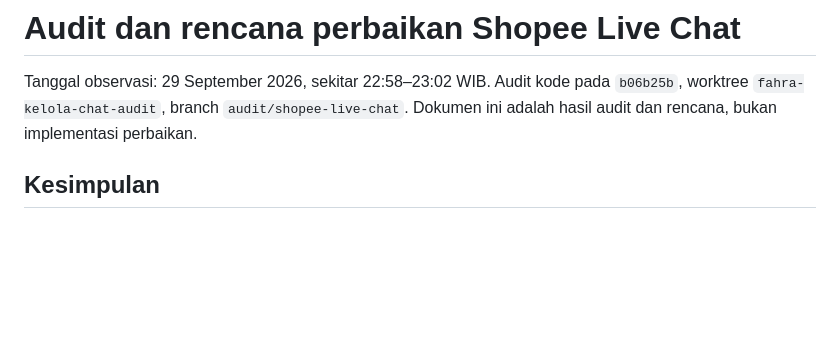
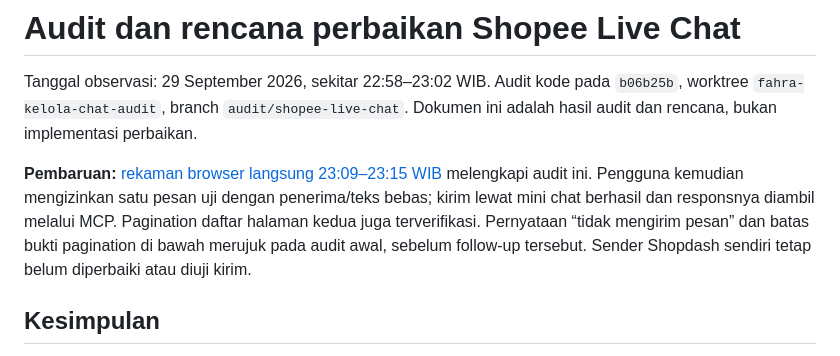
Before and after one commit to ramdanifahmy2023/fahra-kelola, a Markdown page: ops/live-chat-audit-20260929.md, the part around the change. Rendered like a GitHub page; blank space fills up the shorter version.

Commit message:
Record live browser chat capture and verified send contract

```diff
--- a/ops/live-chat-audit-20260929.md
+++ b/ops/live-chat-audit-20260929.md
@@ -1,6 +1,8 @@
 # Audit dan rencana perbaikan Shopee Live Chat
 
 Tanggal observasi: 29 September 2026, sekitar 22:58–23:02 WIB. Audit kode pada `b06b25b`, worktree `fahra-kelola-chat-audit`, branch `audit/shopee-live-chat`. Dokumen ini adalah hasil audit dan rencana, bukan implementasi perbaikan.
+
+**Pembaruan:** [rekaman browser langsung 23:09–23:15 WIB](live-chat-browser-capture-20260929.md) melengkapi audit ini. Pengguna kemudian mengizinkan satu pesan uji dengan penerima/teks bebas; kirim lewat mini chat berhasil dan responsnya diambil melalui MCP. Pagination daftar halaman kedua juga terverifikasi. Pernyataan “tidak mengirim pesan” dan batas bukti pagination di bawah merujuk pada audit awal, sebelum follow-up tersebut. Sender Shopdash sendiri tetap belum diperbaiki atau diuji kirim.
 
 ## Kesimpulan
 
```
Also changed, not shown: ops/live-chat-browser-capture-20260929.md (added, +114 -0 lines).
